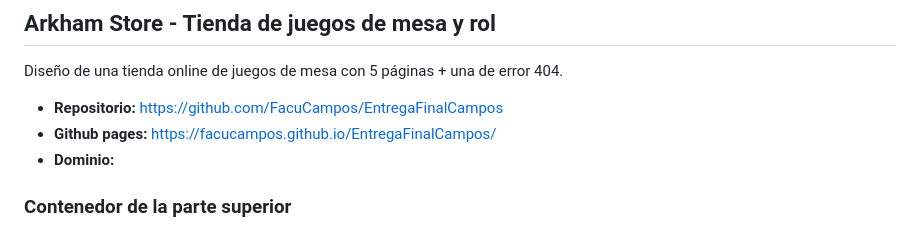
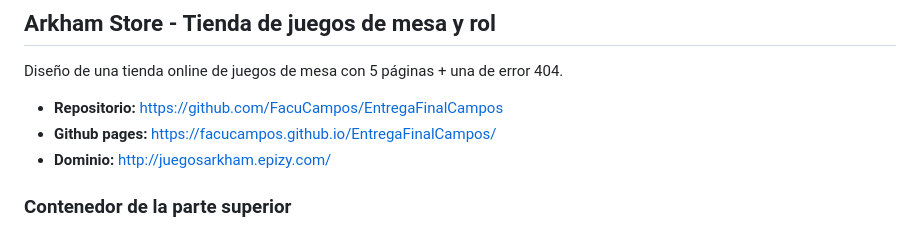
Before and after one commit to FacuCampos/DW-EntregaFinal-Campos, a Markdown page: README.md, the part around the change. Drawn GitHub-style.

Commit message:
Actualizo README.md agregando el dominio

```diff
--- a/README.md
+++ b/README.md
@@ -22,7 +22,7 @@ Diseño de una tienda online de juegos de mesa con 5 páginas + una de error 404
 
 - **Repositorio:** https://github.com/FacuCampos/EntregaFinalCampos
 - **Github pages:** https://facucampos.github.io/EntregaFinalCampos/
-- **Dominio:**
+- **Dominio:** http://juegosarkham.epizy.com/
 
 ### Contenedor de la parte superior
 Todas las páginas tienen un contenedor superior con el nombre del local con su logo, la barra de búsqueda y los botones de ingreso y carrito. Aquí solo tienen funcionalidad el logo, el cual te redirige al inicio y el botón de ingresar que dirige a la página de error.
```
